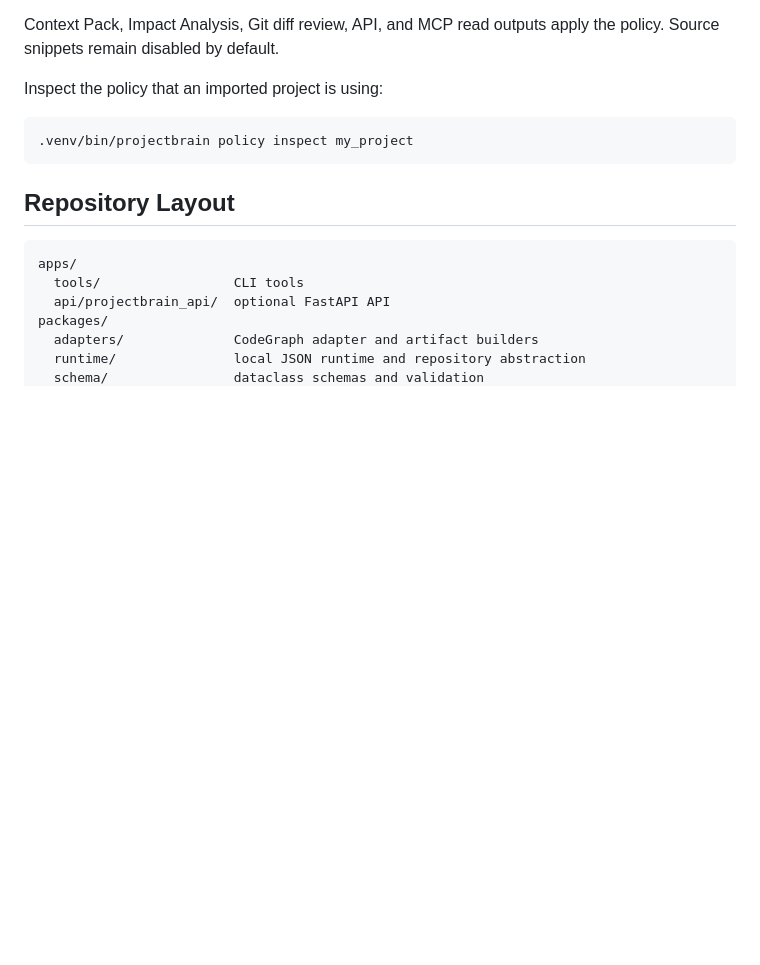
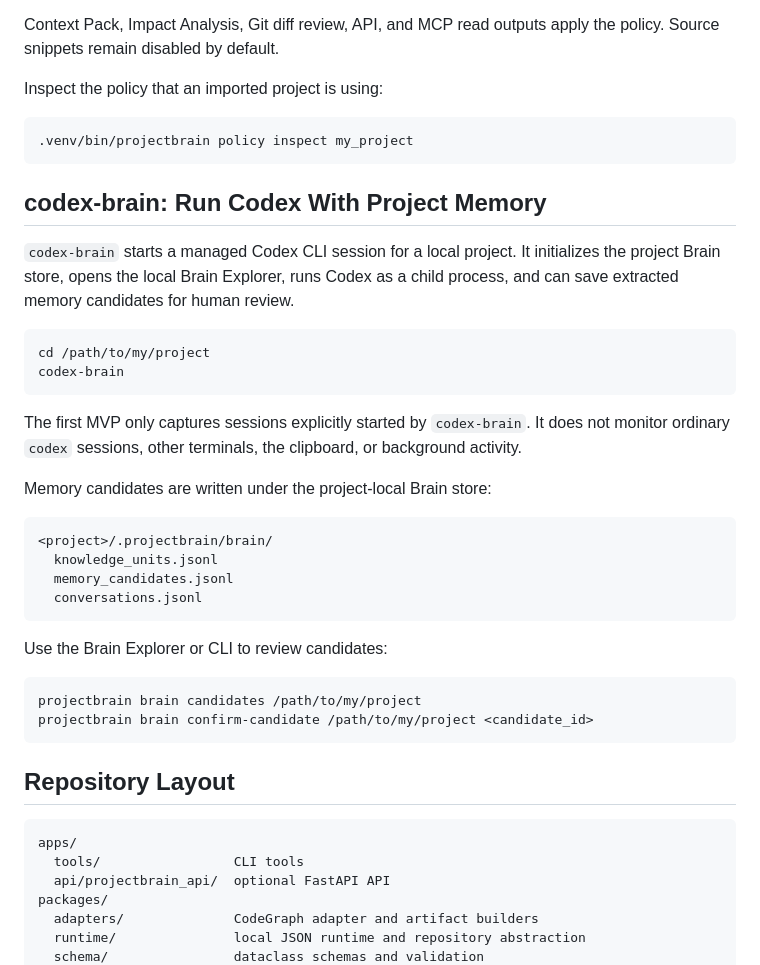
Before and after one commit to yinshaojun001/projectbrain, a Markdown page: README.md, the part around the change. Rendered like a GitHub page; blank space fills up the shorter version.

Commit message:
docs: document codex-brain memory workflow

````diff
--- a/README.md
+++ b/README.md
@@ -268,6 +268,33 @@ Inspect the policy that an imported project is using:
 .venv/bin/projectbrain policy inspect my_project
 ```
 
+## codex-brain: Run Codex With Project Memory
+
+`codex-brain` starts a managed Codex CLI session for a local project. It initializes the project Brain store, opens the local Brain Explorer, runs Codex as a child process, and can save extracted memory candidates for human review.
+
+```bash
+cd /path/to/my/project
+codex-brain
+```
+
+The first MVP only captures sessions explicitly started by `codex-brain`. It does not monitor ordinary `codex` sessions, other terminals, the clipboard, or background activity.
+
+Memory candidates are written under the project-local Brain store:
+
+```text
+<project>/.projectbrain/brain/
+  knowledge_units.jsonl
+  memory_candidates.jsonl
+  conversations.jsonl
+```
+
+Use the Brain Explorer or CLI to review candidates:
+
+```bash
+projectbrain brain candidates /path/to/my/project
+projectbrain brain confirm-candidate /path/to/my/project <candidate_id>
+```
+
 ## Repository Layout
 
 ```text
````
Also changed, not shown: docs/mcp-usage.md (+9 -0 lines), docs/quickstart.md (+15 -0 lines).
